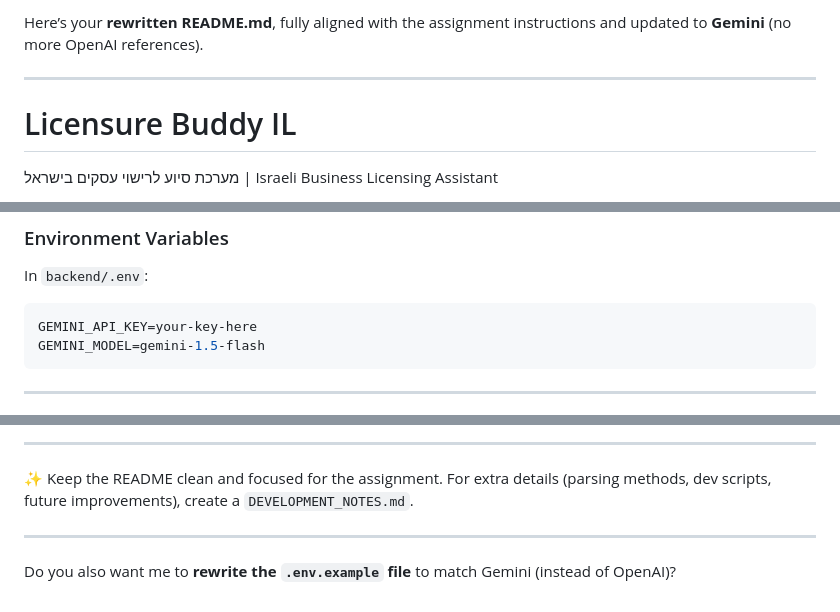
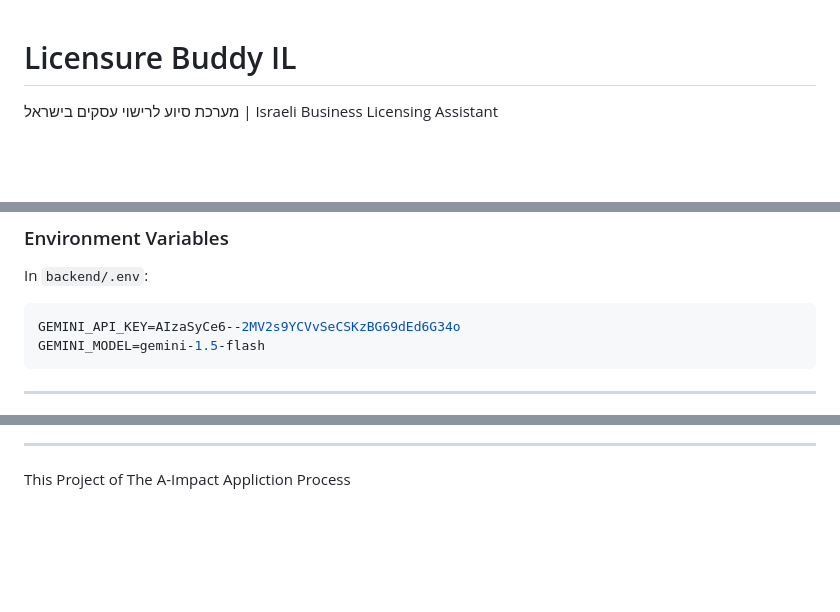
Before and after one commit to AmitGE11/A-impact-assessment---Amit-Geller-, a Markdown page: README.md, 3 parts joined by grey strips. GitHub-like rendering; blank space fills up the shorter version.

````diff
--- a/README.md
+++ b/README.md
@@ -1,6 +1,3 @@
-Here’s your **rewritten README.md**, fully aligned with the assignment instructions and updated to **Gemini** (no more OpenAI references).
-
----
 
 # Licensure Buddy IL
 
@@ -130,7 +127,7 @@ with clear priorities and recommendations.
 In `backend/.env`:
 
 ```env
-GEMINI_API_KEY=your-key-here
+GEMINI_API_KEY=AIzaSyCe6--2MV2s9YCVvSeCSKzBG69dEd6G34o
 GEMINI_MODEL=gemini-1.5-flash
 ```
 
@@ -142,9 +141,4 @@ GEMINI_MODEL=gemini-1.5-flash
 
 ---
 
-✨ Keep the README clean and focused for the assignment.
-For extra details (parsing methods, dev scripts, future improvements), create a `DEVELOPMENT_NOTES.md`.
-
----
-
-Do you also want me to **rewrite the `.env.example` file** to match Gemini (instead of OpenAI)?
+This Project of The A-Impact Appliction Process
````
Also changed, not shown: other parts of README.md (+3 -1 lines).
